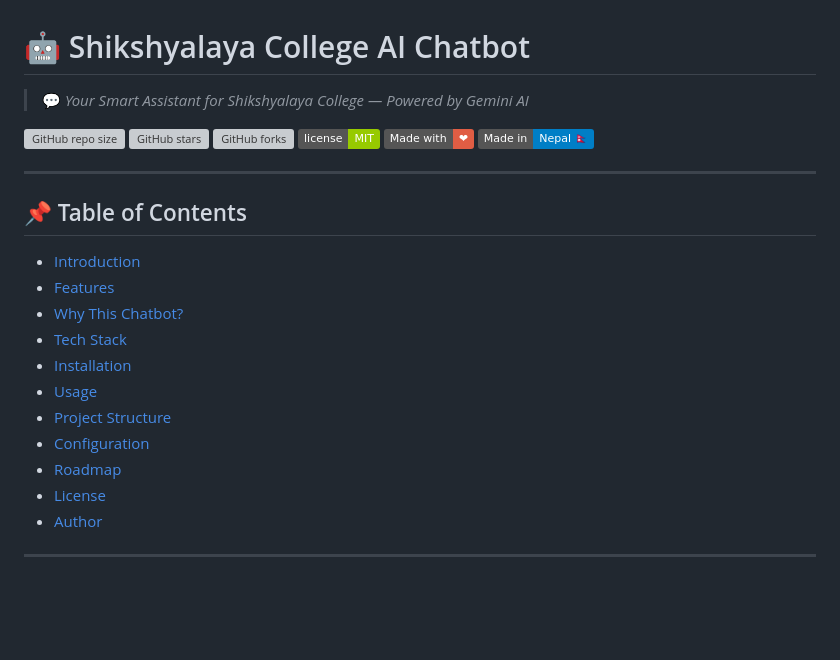
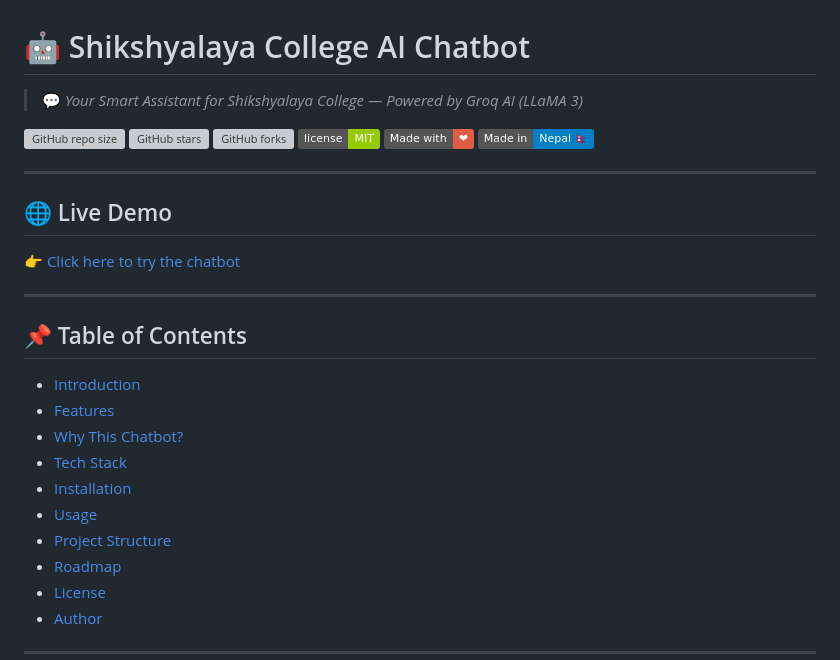
Before and after one commit to swikar-napit/shikshyalaya-ai-bot, a Markdown page: README.md, the part around one of its changes. Drawn GitHub-style; badges without logos; blank space fills up the shorter version; grey boxes are pictures that could not be loaded.

```diff
--- a/README.md
+++ b/README.md
@@ -1,5 +1,5 @@
 # 🤖 Shikshyalaya College AI Chatbot
-> 💬 *Your Smart Assistant for Shikshyalaya College — Powered by Gemini AI*
+> 💬 *Your Smart Assistant for Shikshyalaya College — Powered by Groq AI (LLaMA 3)*
 
 ![GitHub repo size](https://img.shields.io/github/repo-size/swikar-napit/Chat-bot)
 ![GitHub stars](https://img.shields.io/github/stars/swikar-napit/Chat-bot?style=social)
@@ -7,6 +7,11 @@
 ![License](https://img.shields.io/badge/license-MIT-green.svg)
 ![Made with Love](https://img.shields.io/badge/Made%20with-%E2%9D%A4-red)
 ![Nepal](https://img.shields.io/badge/Made%20in-Nepal%20🇳🇵-blue)
+
+---
+
+## 🌐 Live Demo
+👉 [Click here to try the chatbot](https://chat-bot-lime-nine-60.vercel.app)
 
 ---
 
@@ -18,7 +23,6 @@
 - [Installation](#-installation)
 - [Usage](#-usage)
 - [Project Structure](#-project-structure)
-- [Configuration](#-configuration)
 - [Roadmap](#-roadmap)
 - [License](#-license)
 - [Author](#-author)
```
Also changed, not shown: other parts of README.md (+14 -28 lines).
